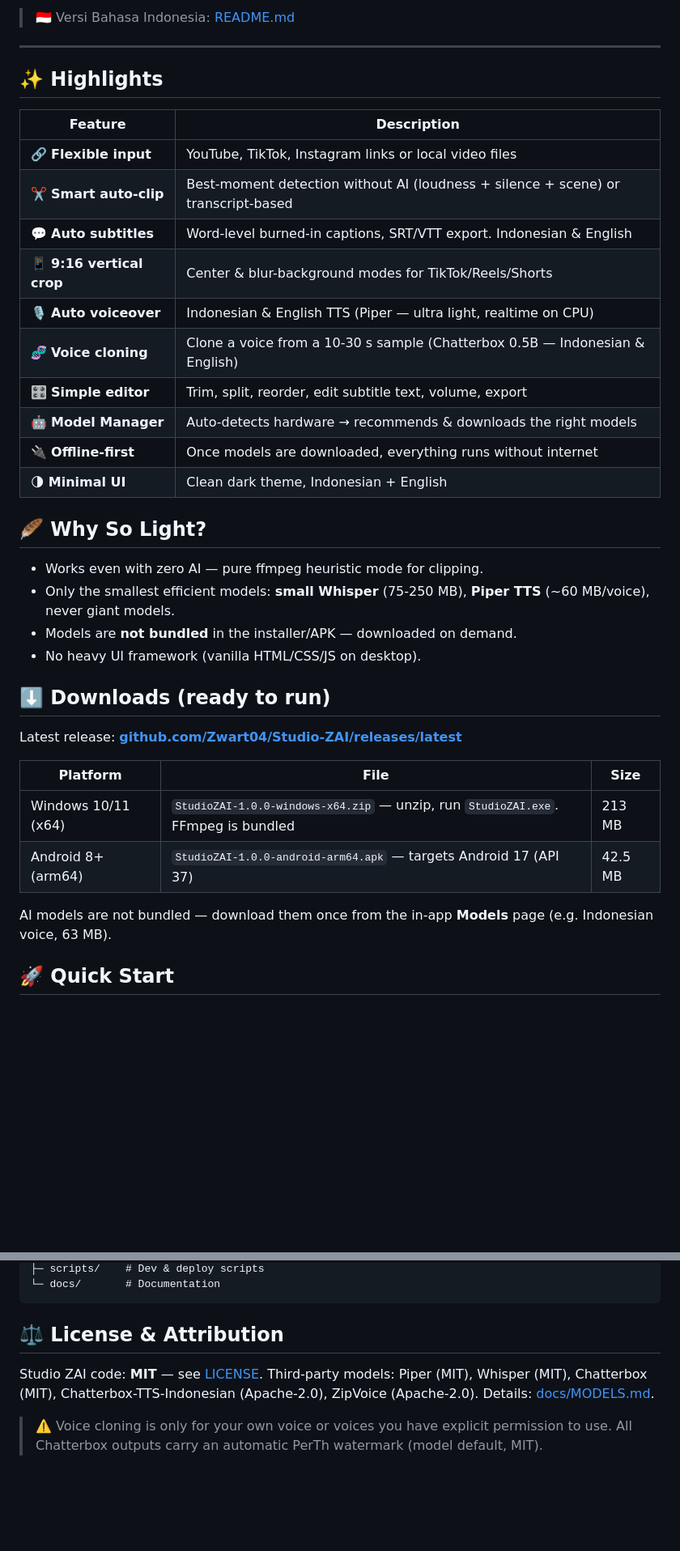
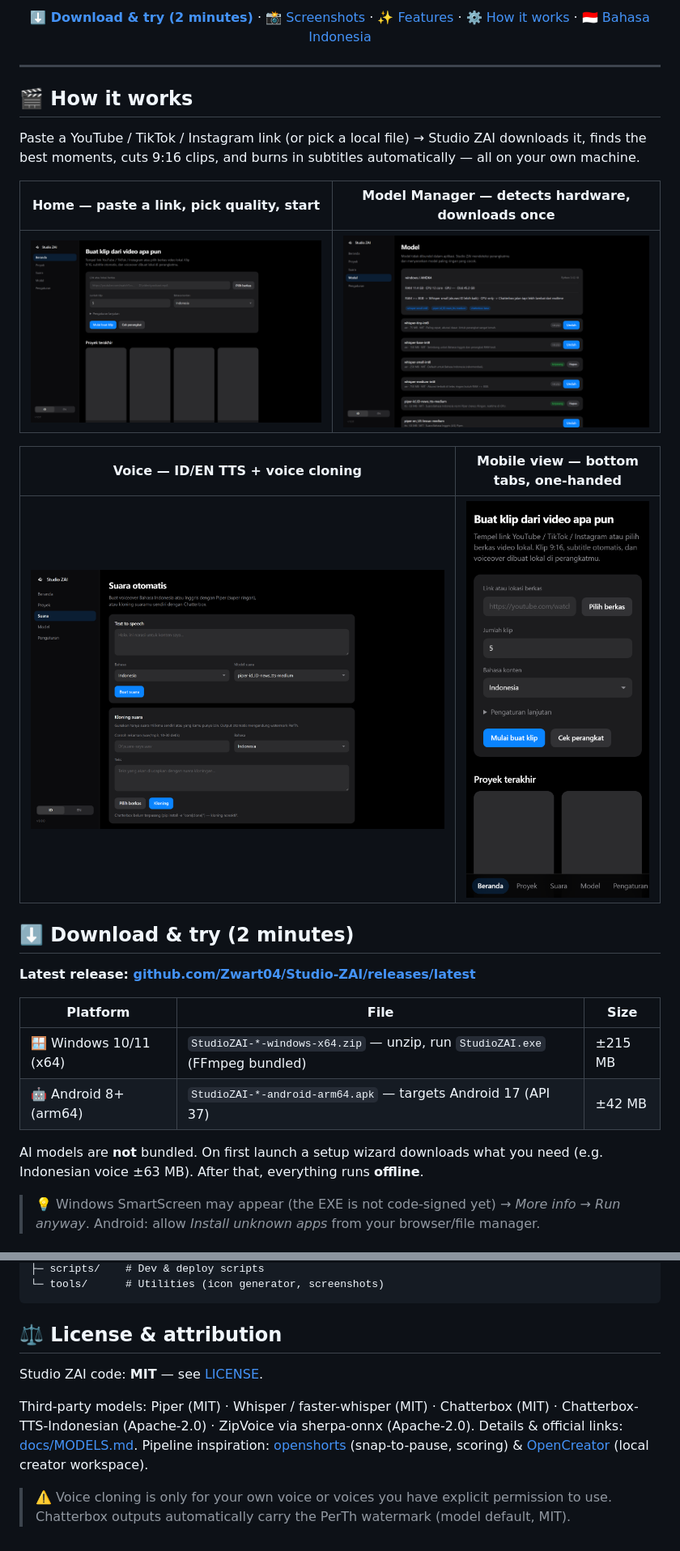
Before and after one commit to Zwart04/Studio-ZAI, a Markdown page: README.en.md, 2 parts joined by grey strips. Shown: that part at 81% size. Rendered like a GitHub page; pictures changed too: docs/screenshots/01-home.png (added), docs/screenshots/02-models.png (added), docs/screenshots/03-voice.png (added); blank space fills up the shorter version.

Commit message:
README profesional + screenshots + logo putih di semua UI

````diff
--- a/README.en.md
+++ b/README.en.md
@@ -8,40 +18,37 @@ Available for **Windows, Linux, and Android**.
 
-> 🇮🇩 Versi Bahasa Indonesia: [README.md](README.md)
+<p align="center">
+  <a href="#️-download--try-in-2-minutes"><strong>⬇️ Download &amp; try (2 minutes)</strong></a> ·
+  <a href="#-screenshots">📸 Screenshots</a> ·
+  <a href="#-features">✨ Features</a> ·
+  <a href="#️-how-it-works">⚙️ How it works</a> ·
+  <a href="README.md">🇮🇩 Bahasa Indonesia</a>
+</p>
 
 ---
 
-## ✨ Highlights
+## 🎬 How it works
 
-| Feature | Description |
+Paste a YouTube / TikTok / Instagram link (or pick a local file) → Studio ZAI downloads it, finds the best moments, cuts 9:16 clips, and burns in subtitles automatically — all on your own machine.
+
+| Home — paste a link, pick quality, start | Model Manager — detects hardware, downloads once |
 |---|---|
-| 🔗 **Flexible input** | YouTube, TikTok, Instagram links or local video files |
-| ✂️ **Smart auto-clip** | Best-moment detection without AI (loudness + silence + scene) or transcript-based |
-| 💬 **Auto subtitles** | Word-level burned-in captions, SRT/VTT export. Indonesian & English |
-| 📱 **9:16 vertical crop** | Center & blur-background modes for TikTok/Reels/Shorts |
-| 🎙️ **Auto voiceover** | Indonesian & English TTS (Piper — ultra light, realtime on CPU) |
-| 🧬 **Voice cloning** | Clone a voice from a 10-30 s sample (Chatterbox 0.5B — Indonesian & English) |
-| 🎛️ **Simple editor** | Trim, split, reorder, edit subtitle text, volume, export |
-| 🤖 **Model Manager** | Auto-detects hardware → recommends & downloads the right models |
-| 🔌 **Offline-first** | Once models are downloaded, everything runs without internet |
-| 🌗 **Minimal UI** | Clean dark theme, Indonesian + English |
+| ![Home](docs/screenshots/01-home.png) | ![Models](docs/screenshots/02-models.png) |
 
-## 🪶 Why So Light?
+| Voice — ID/EN TTS + voice cloning | Mobile view — bottom tabs, one-handed |
+|---|---|
+| ![Voice](docs/screenshots/03-voice.png) | ![Mobile](docs/screenshots/05-mobile-home.png) |
 
-- Works even with zero AI — pure ffmpeg heuristic mode for clipping.
-- Only the smallest efficient models: **small Whisper** (75-250 MB), **Piper TTS** (~60 MB/voice), never giant models.
-- Models are **not bundled** in the installer/APK — downloaded on demand.
-- No heavy UI framework (vanilla HTML/CSS/JS on desktop).
+## ⬇️ Download & try (2 minutes)
 
-## ⬇️ Downloads (ready to run)
-
-Latest release: **[github.com/Zwart04/Studio-ZAI/releases/latest](https://github.com/Zwart04/Studio-ZAI/releases/latest)**
+**Latest release: [github.com/Zwart04/Studio-ZAI/releases/latest](https://github.com/Zwart04/Studio-ZAI/releases/latest)**
 
 | Platform | File | Size |
 |---|---|---|
-| Windows 10/11 (x64) | `StudioZAI-1.0.0-windows-x64.zip` — unzip, run `StudioZAI.exe`. FFmpeg is bundled | 213 MB |
-| Android 8+ (arm64) | `StudioZAI-1.0.0-android-arm64.apk` — targets Android 17 (API 37) | 42.5 MB |
+| 🪟 Windows 10/11 (x64) | `StudioZAI-*-windows-x64.zip` — unzip, run `StudioZAI.exe` (FFmpeg bundled) | ±215 MB |
+| 🤖 Android 8+ (arm64) | `StudioZAI-*-android-arm64.apk` — targets Android 17 (API 37) | ±42 MB |
 
-AI models are not bundled — download them once from the in-app **Models** page (e.g. Indonesian voice, 63 MB).
+AI models are **not** bundled. On first launch a setup wizard downloads what you need (e.g. Indonesian voice ±63 MB). After that, everything runs **offline**.
 
-## 🚀 Quick Start
+> 💡 Windows SmartScreen may appear (the EXE is not code-signed yet) → *More info → Run anyway*.
+> Android: allow *Install unknown apps* from your browser/file manager.
 
@@ -80,10 +130,16 @@ Studio ZAI/
 ├─ scripts/    # Dev & deploy scripts
-└─ docs/       # Documentation
+└─ tools/      # Utilities (icon generator, screenshots)
 ```
 
-## ⚖️ License & Attribution
+## ⚖️ License & attribution
 
 Studio ZAI code: **MIT** — see [LICENSE](LICENSE).
-Third-party models: Piper (MIT), Whisper (MIT), Chatterbox (MIT), Chatterbox-TTS-Indonesian (Apache-2.0), ZipVoice (Apache-2.0). Details: [docs/MODELS.md](docs/MODELS.md).
 
-> ⚠️ Voice cloning is only for your own voice or voices you have explicit permission to use. All Chatterbox outputs carry an automatic PerTh watermark (model default, MIT).
+Third-party models: Piper (MIT) · Whisper / faster-whisper (MIT) · Chatterbox (MIT) ·
+Chatterbox-TTS-Indonesian (Apache-2.0) · ZipVoice via sherpa-onnx (Apache-2.0).
+Details & official links: [docs/MODELS.md](docs/MODELS.md).
+Pipeline inspiration: [openshorts](https://github.com/mutonby/openshorts) (snap-to-pause, scoring) &
+[OpenCreator](https://github.com/krillinai/OpenCreator) (local creator workspace).
+
+> ⚠️ Voice cloning is only for your own voice or voices you have explicit permission to use.
+> Chatterbox outputs automatically carry the PerTh watermark (model default, MIT).
````
Also changed, not shown: other parts of README.en.md (+69 -16 lines), README.md (+101 -63 lines), docs/screenshots/04-editor.png (added), 5 other files.
